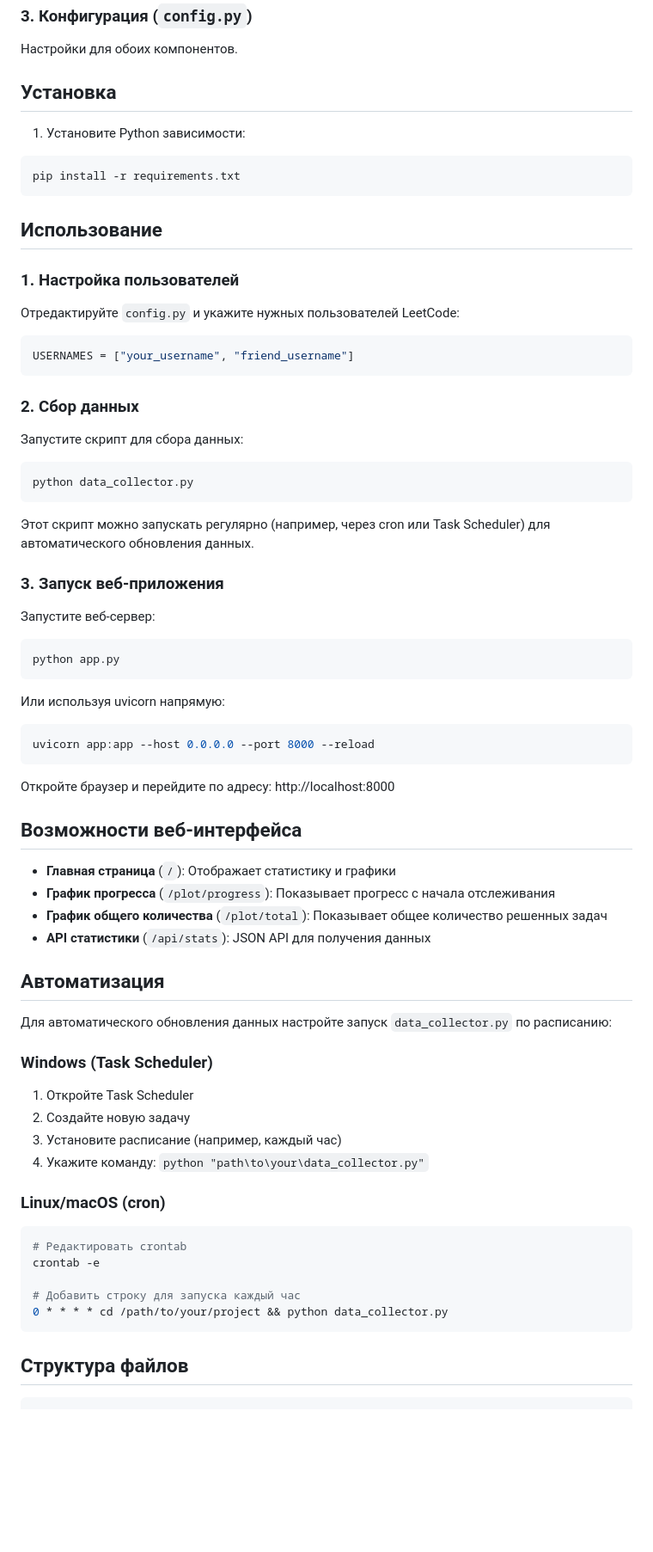
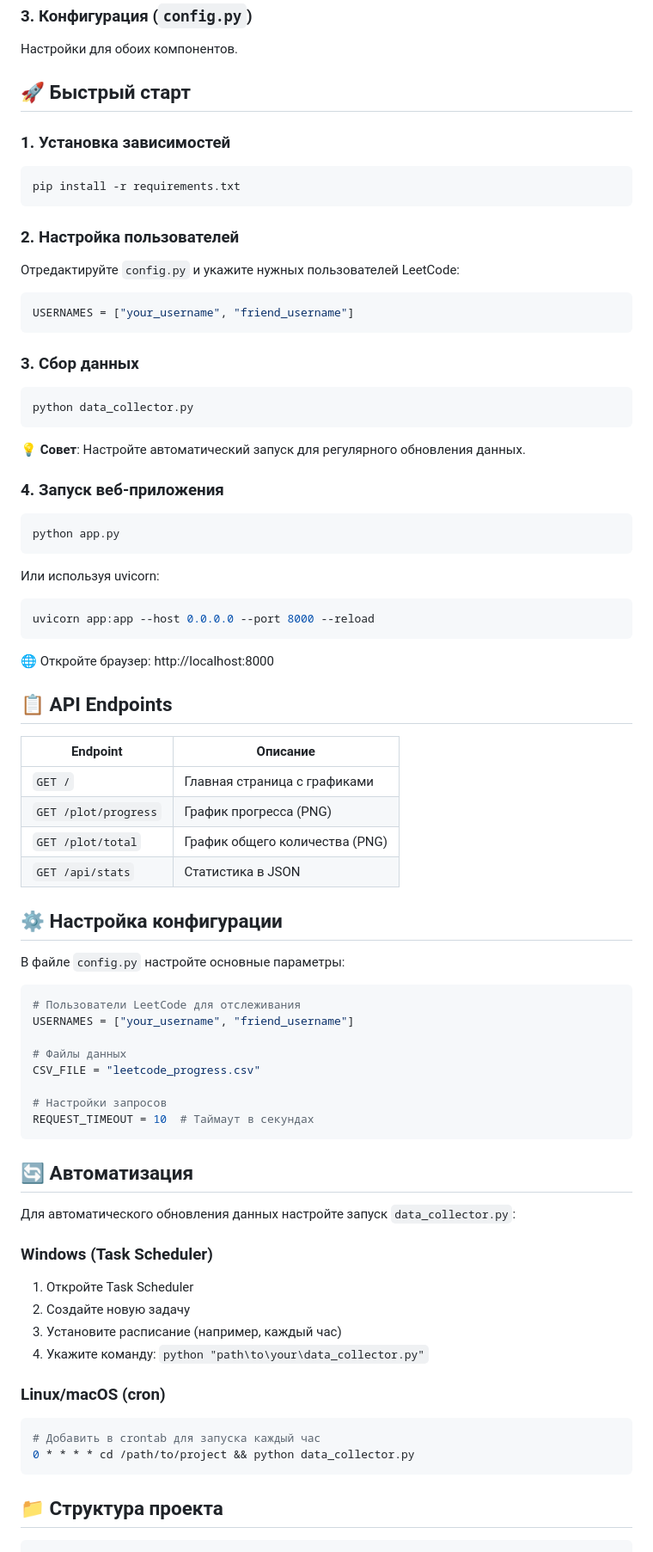
Before and after one commit to Iris0o/LeetCode-Progress-Tracker, a Markdown page: README.md, the part around the change printed below. Shown: that part at 86% size. Drawn GitHub-style; blank space fills up the shorter version.

````diff
--- a/README.md
+++ b/README.md
@@ -13,16 +29,15 @@ FastAPI приложение для отображения графиков и
 ### 3. Конфигурация (`config.py`)
 Настройки для обоих компонентов.
 
-## Установка
+## 🚀 Быстрый старт
 
-1. Установите Python зависимости:
+### 1. Установка зависимостей
+
 ```bash
 pip install -r requirements.txt
 ```
 
-## Использование
-
-### 1. Настройка пользователей
+### 2. Настройка пользователей
 
 Отредактируйте `config.py` и укажите нужных пользователей LeetCode:
 
@@ -30,42 +45,55 @@ pip install -r requirements.txt
 USERNAMES = ["your_username", "friend_username"]
 ```
 
-### 2. Сбор данных
-
-Запустите скрипт для сбора данных:
+### 3. Сбор данных
 
 ```bash
 python data_collector.py
 ```
 
-Этот скрипт можно запускать регулярно (например, через cron или Task Scheduler) для автоматического обновления данных.
+💡 **Совет**: Настройте автоматический запуск для регулярного обновления данных.
 
-### 3. Запуск веб-приложения
-
-Запустите веб-сервер:
+### 4. Запуск веб-приложения
 
 ```bash
 python app.py
 ```
 
-Или используя uvicorn напрямую:
+Или используя uvicorn:
 
 ```bash
 uvicorn app:app --host 0.0.0.0 --port 8000 --reload
 ```
 
-Откройте браузер и перейдите по адресу: http://localhost:8000
+🌐 Откройте браузер: http://localhost:8000
 
-## Возможности веб-интерфейса
+## 📋 API Endpoints
 
-- **Главная страница** (`/`): Отображает статистику и графики
-- **График прогресса** (`/plot/progress`): Показывает прогресс с начала отслеживания
-- **График общего количества** (`/plot/total`): Показывает общее количество решенных задач
-- **API статистики** (`/api/stats`): JSON API для получения данных
+| Endpoint | Описание |
+|----------|----------|
+| `GET /` | Главная страница с графиками |
+| `GET /plot/progress` | График прогресса (PNG) |
+| `GET /plot/total` | График общего количества (PNG) |
+| `GET /api/stats` | Статистика в JSON |
 
-## Автоматизация
+## ⚙️ Настройка конфигурации
 
-Для автоматического обновления данных настройте запуск `data_collector.py` по расписанию:
+В файле `config.py` настройте основные параметры:
+
+```python
+# Пользователи LeetCode для отслеживания
+USERNAMES = ["your_username", "friend_username"]
+
+# Файлы данных
+CSV_FILE = "leetcode_progress.csv"
+
+# Настройки запросов
+REQUEST_TIMEOUT = 10  # Таймаут в секундах
+```
+
+## 🔄 Автоматизация
+
+Для автоматического обновления данных настройте запуск `data_collector.py`:
 
 ### Windows (Task Scheduler)
 1. Откройте Task Scheduler
@@ -75,14 +103,11 @@ uvicorn app:app --host 0.0.0.0 --port 8000 --reload
 
 ### Linux/macOS (cron)
 ```bash
-# Редактировать crontab
-crontab -e
-
-# Добавить строку для запуска каждый час
-0 * * * * cd /path/to/your/project && python data_collector.py
+# Добавить в crontab для запуска каждый час
+0 * * * * cd /path/to/project && python data_collector.py
 ```
 
-## Структура файлов
+## 📁 Структура проекта
 
 ```
 leetcode-graph/
````
Also changed, not shown: other parts of README.md (+63 -29 lines), images/1.png (added).
